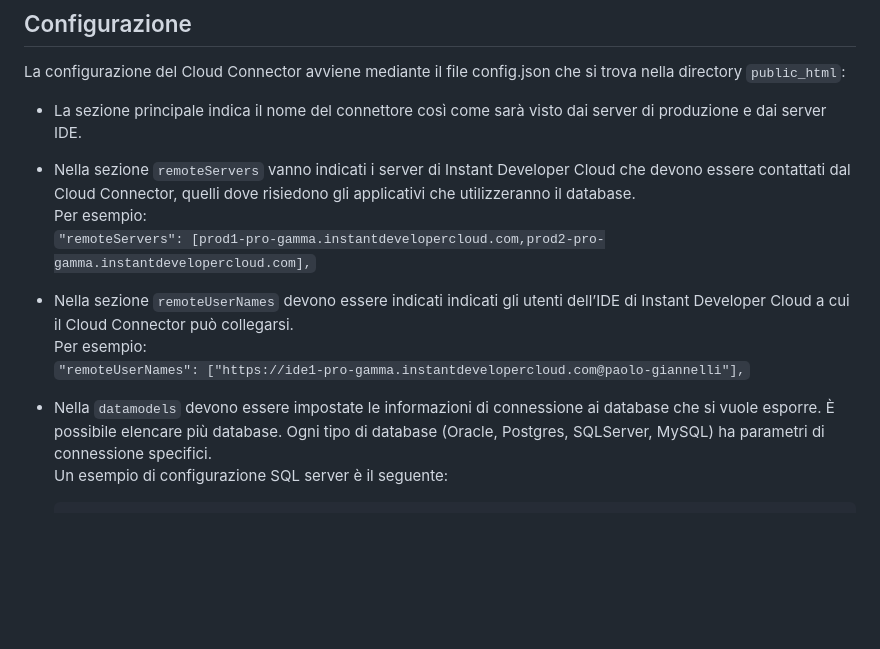
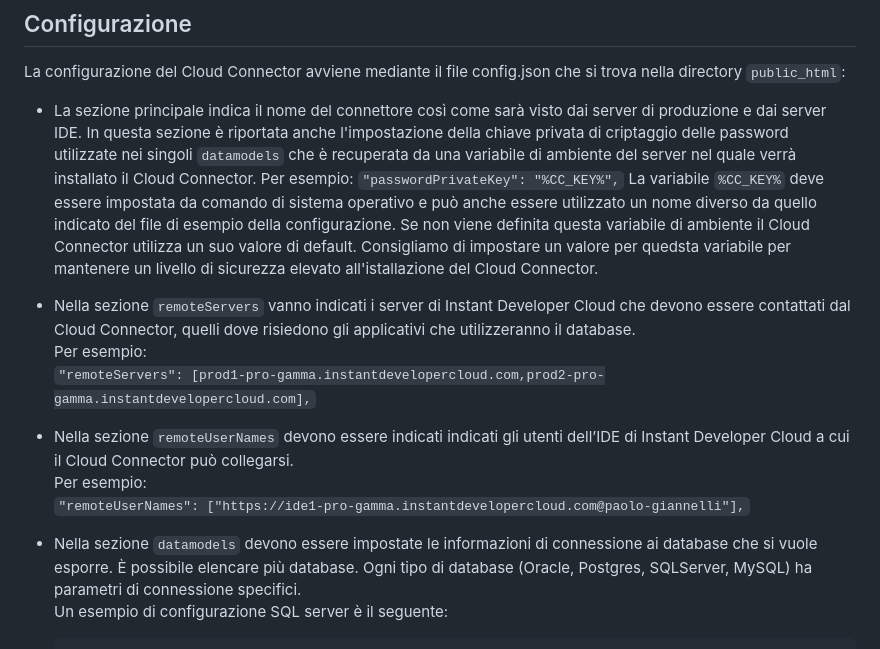
Before and after one commit to progamma/cloud-connector, a Markdown page: README.md, the part around the change. GitHub-like rendering; blank space fills up the shorter version.

Commit message:
Update README.md
Descrizione utilizzo passwordPrivateKey

````diff
--- a/README.md
+++ b/README.md
@@ -24,13 +24,17 @@ Per installare il Cloud Connector occorre eseguire le operazioni di seguito desc
 
 La configurazione del Cloud Connector avviene mediante il file config.json che si trova nella directory `public_html`:
 - La sezione principale indica il nome del connettore così come sarà visto dai server di produzione e dai server IDE.
+In questa sezione è riportata anche l'impostazione della chiave privata di criptaggio delle password utilizzate nei singoli `datamodels` che è recuperata da una variabile di ambiente del server nel quale verrà installato il Cloud Connector.
+Per esempio:
+`"passwordPrivateKey": "%CC_KEY%",`
+La variabile `%CC_KEY%` deve essere impostata da comando di sistema operativo e può anche essere utilizzato un nome diverso da quello indicato del file di esempio della configurazione. Se non viene definita questa variabile di ambiente il Cloud Connector utilizza un suo valore di default. Consigliamo di impostare un valore per quedsta variabile per mantenere un livello di sicurezza elevato all'istallazione del Cloud Connector.
 - Nella sezione `remoteServers` vanno indicati i server di Instant Developer Cloud che devono essere contattati dal Cloud Connector, quelli dove risiedono gli applicativi che utilizzeranno il database.
 Per esempio:
 `"remoteServers": [prod1-pro-gamma.instantdevelopercloud.com,prod2-pro-gamma.instantdevelopercloud.com],`
 - Nella sezione `remoteUserNames` devono essere indicati indicati gli utenti dell’IDE di Instant Developer Cloud a cui il Cloud Connector può collegarsi.
 Per esempio:
 `"remoteUserNames": ["https://ide1-pro-gamma.instantdevelopercloud.com@paolo-giannelli"],`
-- Nella `datamodels` devono essere impostate le informazioni di connessione ai database che si vuole esporre. È possibile elencare più database. Ogni tipo di database (Oracle, Postgres, SQLServer, MySQL) ha parametri di connessione specifici.
+- Nella sezione `datamodels` devono essere impostate le informazioni di connessione ai database che si vuole esporre. È possibile elencare più database. Ogni tipo di database (Oracle, Postgres, SQLServer, MySQL) ha parametri di connessione specifici.
 Un esempio di configurazione SQL server è il seguente:
   ```js
   "datamodels": [
````
